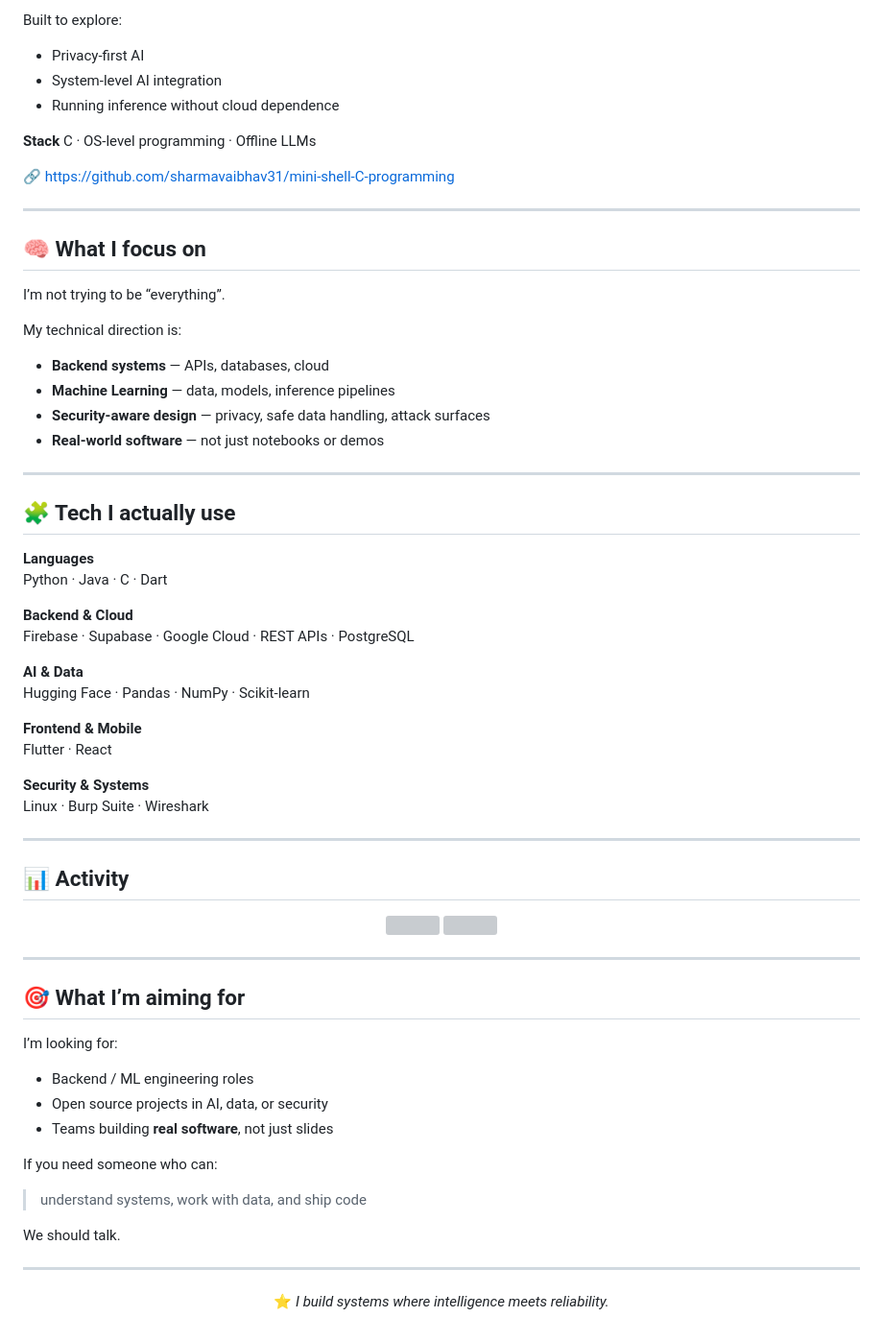
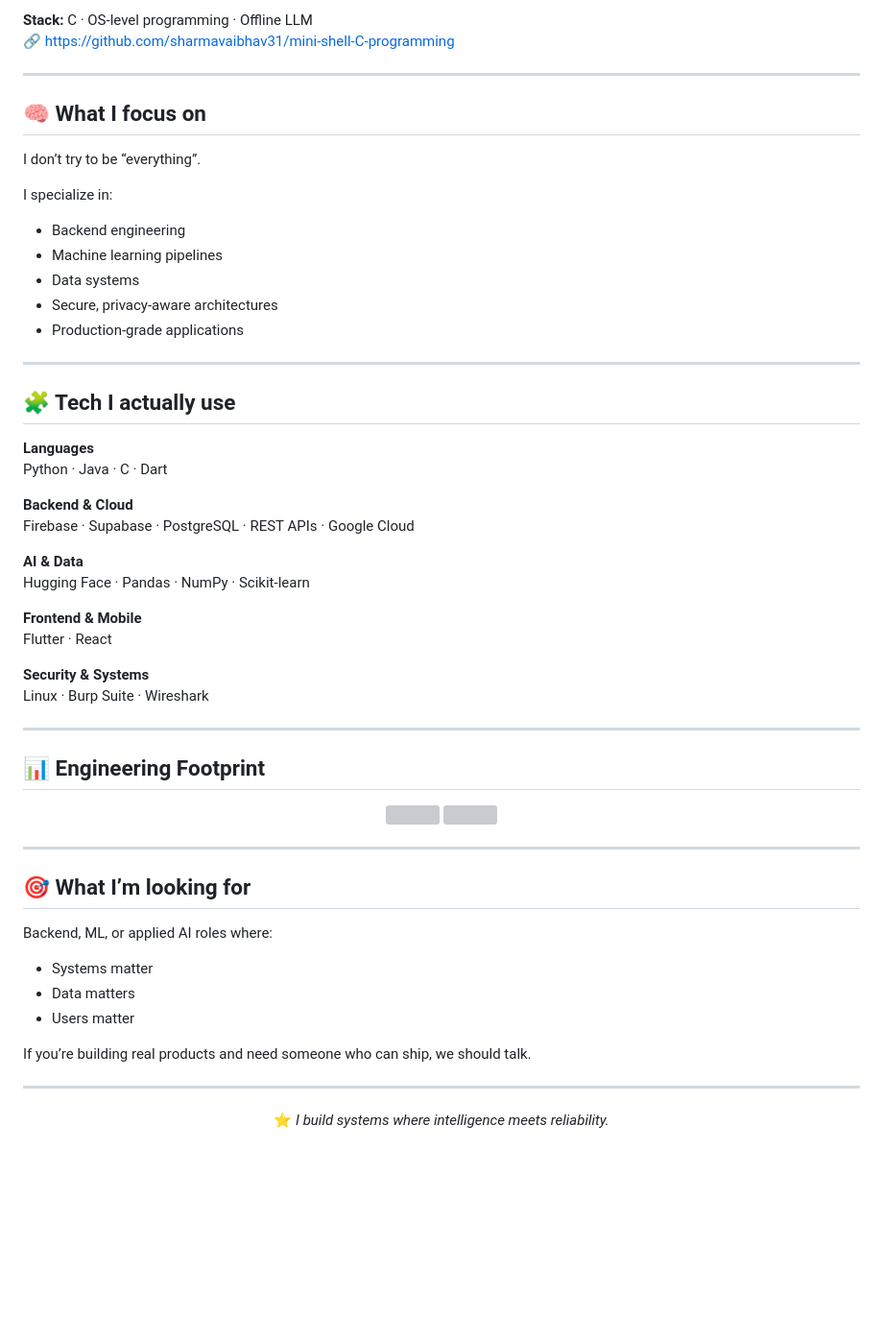
Before and after one commit to sharmavaibhav31/sharmavaibhav31, a Markdown page: README.md, the part around one of its changes. Shown at 96% size. Rendered like a GitHub page; blank space fills up the shorter version; grey boxes are pictures that could not be loaded.

```diff
--- a/README.md
+++ b/README.md
@@ -109,26 +96,19 @@ A C-based mini shell with a **locally running LLM** for offline environments.
 
-Built to explore:
-- Privacy-first AI
-- System-level AI integration
-- Running inference without cloud dependence
-
-**Stack**
-C · OS-level programming · Offline LLMs
-
+**Stack:** C · OS-level programming · Offline LLM
 🔗 https://github.com/sharmavaibhav31/mini-shell-C-programming
 
 ---
 
 ## 🧠 What I focus on
 
-I’m not trying to be “everything”.
+I don’t try to be “everything”.
 
-My technical direction is:
-
-- **Backend systems** — APIs, databases, cloud
-- **Machine Learning** — data, models, inference pipelines
-- **Security-aware design** — privacy, safe data handling, attack surfaces
-- **Real-world software** — not just notebooks or demos
+I specialize in:
+- Backend engineering
+- Machine learning pipelines
+- Data systems
+- Secure, privacy-aware architectures
+- Production-grade applications
 
 ---
 
@@ -138,7 +118,7 @@ My technical direction is:
 Python · Java · C · Dart
 
 **Backend & Cloud**
-Firebase · Supabase · Google Cloud · REST APIs · PostgreSQL
+Firebase · Supabase · PostgreSQL · REST APIs · Google Cloud
 
 **AI & Data**
 Hugging Face · Pandas · NumPy · Scikit-learn
@@ -151,7 +131,7 @@ Linux · Burp Suite · Wireshark
 
 ---
 
-## 📊 Activity
+## 📊 Engineering Footprint
 
 <p align="center">
   <img src="https://github-readme-stats.vercel.app/api?username=sharmavaibhav31&show_icons=true&theme=tokyonight" height="160"/>
@@ -160,17 +140,14 @@ Linux · Burp Suite · Wireshark
 
 ---
 
-## 🎯 What I’m aiming for
+## 🎯 What I’m looking for
 
-I’m looking for:
-- Backend / ML engineering roles
-- Open source projects in AI, data, or security
-- Teams building **real software**, not just slides
+Backend, ML, or applied AI roles where:
+- Systems matter
+- Data matters
+- Users matter
 
-If you need someone who can:
-> understand systems, work with data, and ship code
-
-We should talk.
+If you’re building real products and need someone who can ship, we should talk.
 
 ---
 
```
Also changed, not shown: other parts of README.md (+24 -37 lines).
